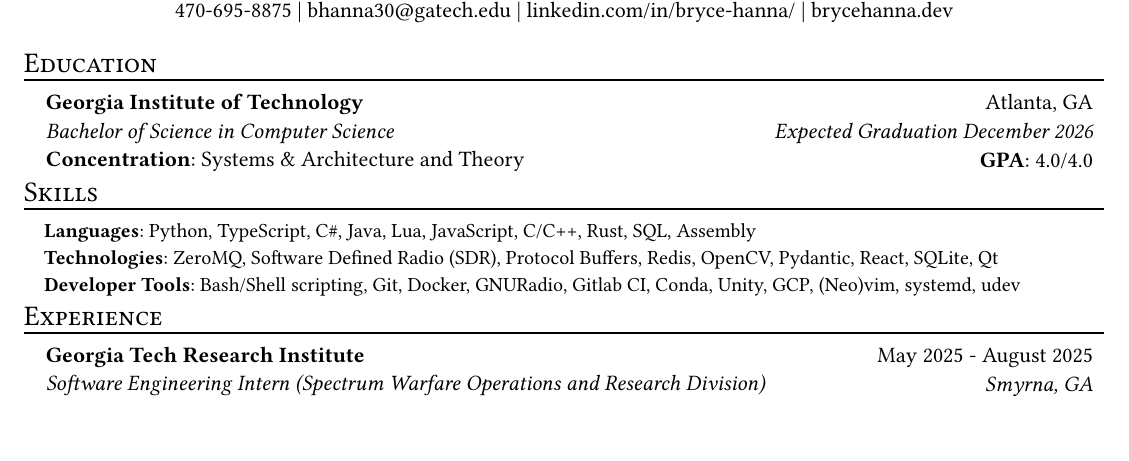
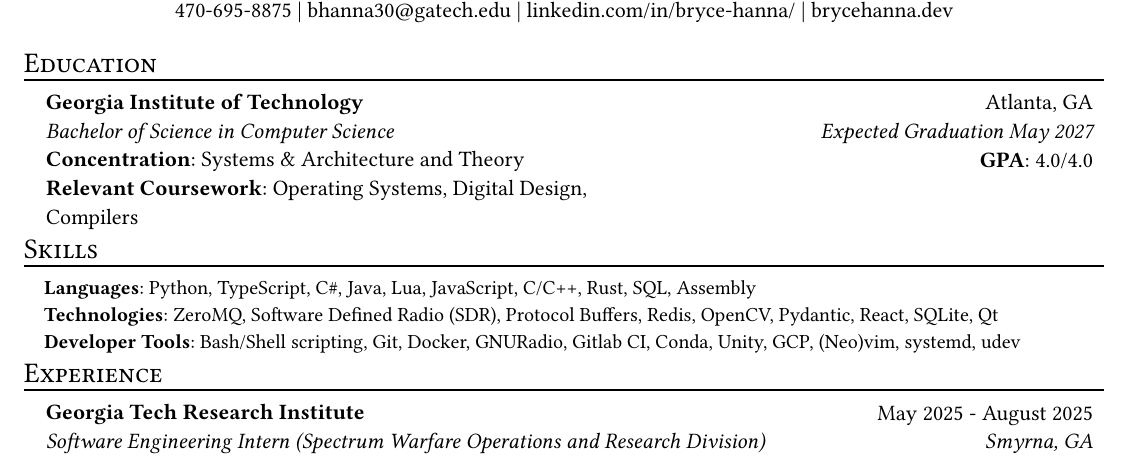
Before and after one commit to B-Ricey763/resume, a Typst document (resume.typ): part of the page, cut so that both start at the same text, the shorter picture padded with empty space. Compiled offline with Typst 0.15; a missing font is replaced by an installed copy or a similar font.

Commit message:
Update Education section
Added revelant coursework, updated graduation date, and reformatted

```diff
--- a/resume.typ
+++ b/resume.typ
@@ -34,11 +34,12 @@
       align(left)[
         *Georgia Institute of Technology* \
         _Bachelor of Science in Computer Science_\
-        *Concentration*: Systems & Architecture and Theory
+        *Concentration*: Systems & Architecture and Theory\
+        *Relevant Coursework*: Operating Systems, Digital Design, Compilers
       ],
       align(right)[
         Atlanta, GA\
-        _Expected Graduation December 2026_\
+        _Expected Graduation May 2027_\
         *GPA*: 4.0/4.0
       ],
     )
```
Also changed, not shown: resume.typ (2 more changed lines).
